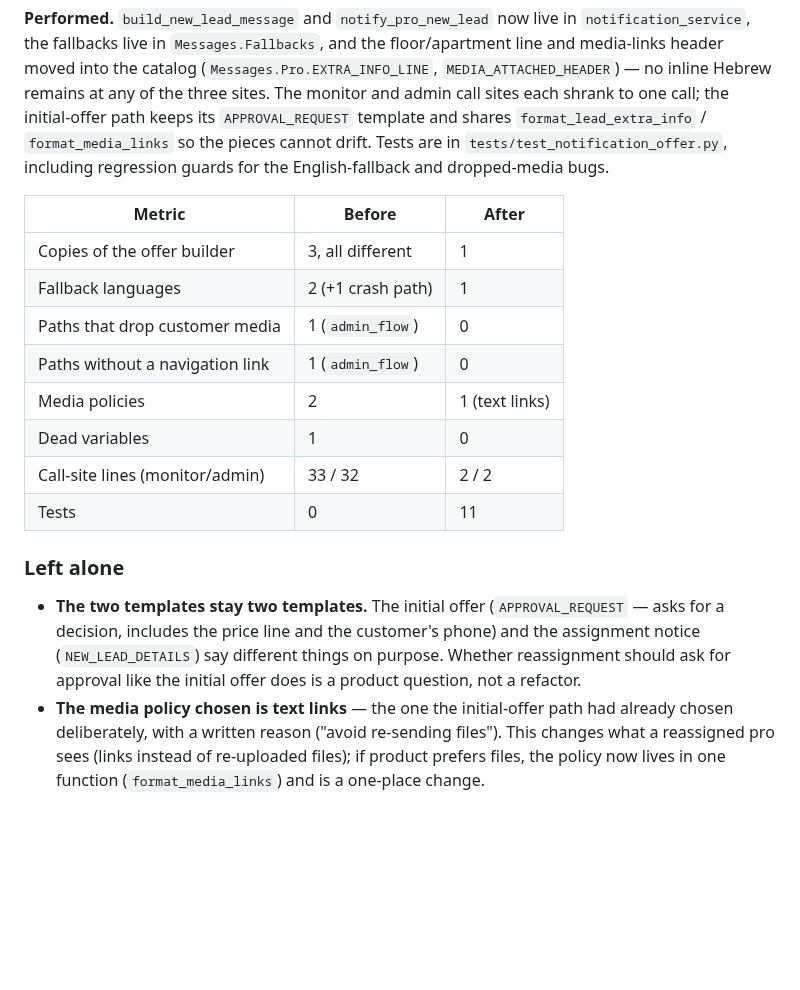
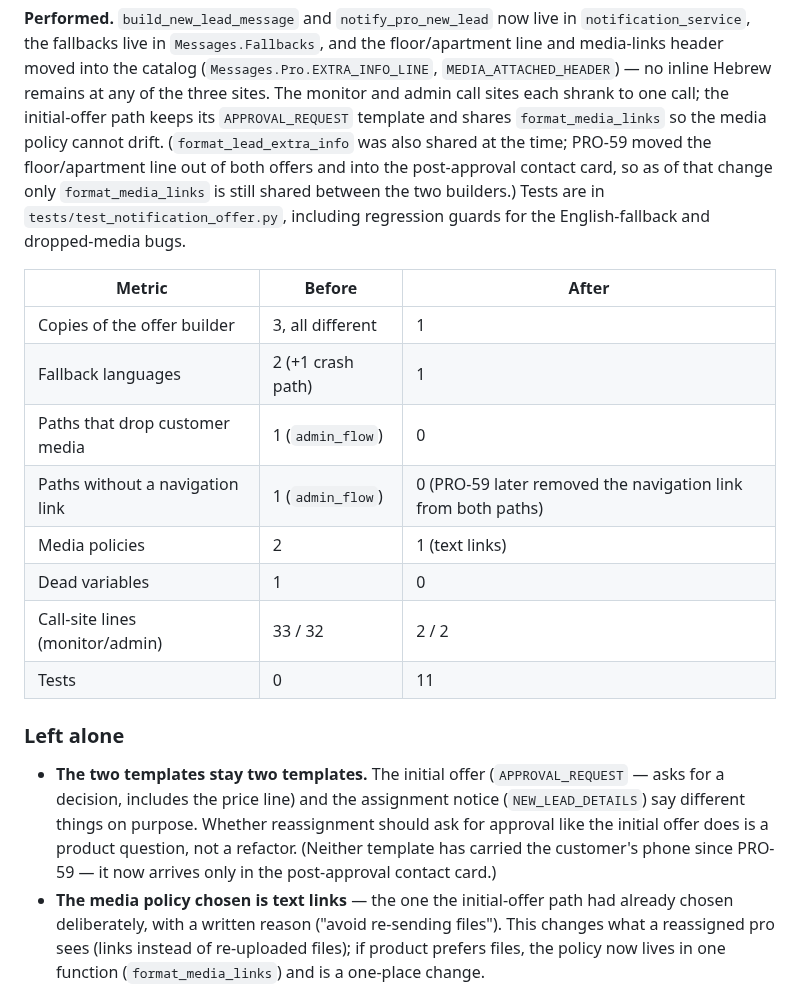
Before and after one commit to netanel152/proli, a Markdown page: docs/REFACTORING_EXAMPLES.md, the part around the change. GitHub-like rendering; blank space fills up the shorter version.

Commit message:
docs(PRO-59): P2 is not folded into P1 — it is gone
The PRO-88 catalog said the navigation link was "always paired with P1"
and named two call sites, both of which this branch removed. It is now
struck through as removed rather than folded, which is the distinction
that matters to PRO-87: one fewer template to get approved and one fewer
billable business-initiated send, not a line to merge into another
template's body.

P1's variable list drops floor/apartment, P11 covers both SOS variants
and why there are two, P3's line reference is refreshed, and the
`test_notification_offer.py` row in TESTING.md stops describing a
navigation link `notify_pro_new_lead` no longer sends.

The post-approval contact card deliberately gets no catalog row: it is a
reply inside the 24h window the pro's own `אשר` opens, so it is not
business-initiated and needs no template at all.

Co-Authored-By: Claude Opus 5 <noreply@anthropic.com>
Claude-Session: https://claude.ai/code/session_01W3WgMJcsZbxRHv9iwV4WMz

```diff
--- a/docs/REFACTORING_EXAMPLES.md
+++ b/docs/REFACTORING_EXAMPLES.md
@@ -184,16 +184,19 @@ floor/apartment line and media-links header moved into the catalog
 (`Messages.Pro.EXTRA_INFO_LINE`, `MEDIA_ATTACHED_HEADER`) — no inline Hebrew
 remains at any of the three sites. The monitor and admin call sites each
 shrank to one call; the initial-offer path keeps its `APPROVAL_REQUEST`
-template and shares `format_lead_extra_info` / `format_media_links` so the
-pieces cannot drift. Tests are in `tests/test_notification_offer.py`,
-including regression guards for the English-fallback and dropped-media bugs.
+template and shares `format_media_links` so the media policy cannot drift.
+(`format_lead_extra_info` was also shared at the time; PRO-59 moved the
+floor/apartment line out of both offers and into the post-approval contact
+card, so as of that change only `format_media_links` is still shared between
+the two builders.) Tests are in `tests/test_notification_offer.py`, including
+regression guards for the English-fallback and dropped-media bugs.
 
 | Metric                          | Before               | After             |
 | ------------------------------- | -------------------- | ----------------- |
 | Copies of the offer builder     | 3, all different     | 1                 |
 | Fallback languages              | 2 (+1 crash path)    | 1                 |
 | Paths that drop customer media  | 1 (`admin_flow`)     | 0                 |
-| Paths without a navigation link | 1 (`admin_flow`)     | 0                 |
+| Paths without a navigation link | 1 (`admin_flow`)     | 0 (PRO-59 later removed the navigation link from both paths) |
 | Media policies                  | 2                    | 1 (text links)    |
 | Dead variables                  | 1                    | 0                 |
 | Call-site lines (monitor/admin) | 33 / 32              | 2 / 2             |
@@ -202,10 +205,12 @@ including regression guards for the English-fallback and dropped-media bugs.
 ### Left alone
 
 - **The two templates stay two templates.** The initial offer
-  (`APPROVAL_REQUEST` — asks for a decision, includes the price line and
-  the customer's phone) and the assignment notice (`NEW_LEAD_DETAILS`) say
-  different things on purpose. Whether reassignment should ask for approval
-  like the initial offer does is a product question, not a refactor.
+  (`APPROVAL_REQUEST` — asks for a decision, includes the price line) and
+  the assignment notice (`NEW_LEAD_DETAILS`) say different things on
+  purpose. Whether reassignment should ask for approval like the initial
+  offer does is a product question, not a refactor. (Neither template has
+  carried the customer's phone since PRO-59 — it now arrives only in the
+  post-approval contact card.)
 - **The media policy chosen is text links** — the one the initial-offer path
   had already chosen deliberately, with a written reason ("avoid re-sending
   files"). This changes what a reassigned pro sees (links instead of
```
Also changed, not shown: docs/TESTING.md (+1 -1 lines), docs/WHATSAPP_TEMPLATE_CATALOG.md (+4 -4 lines).
